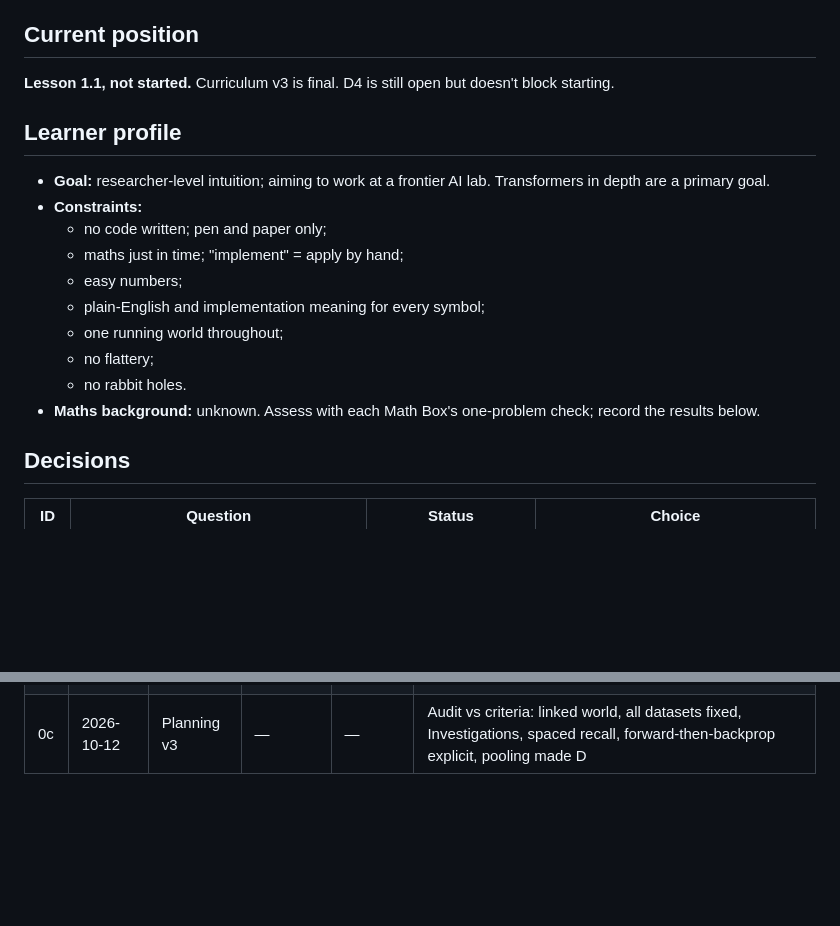
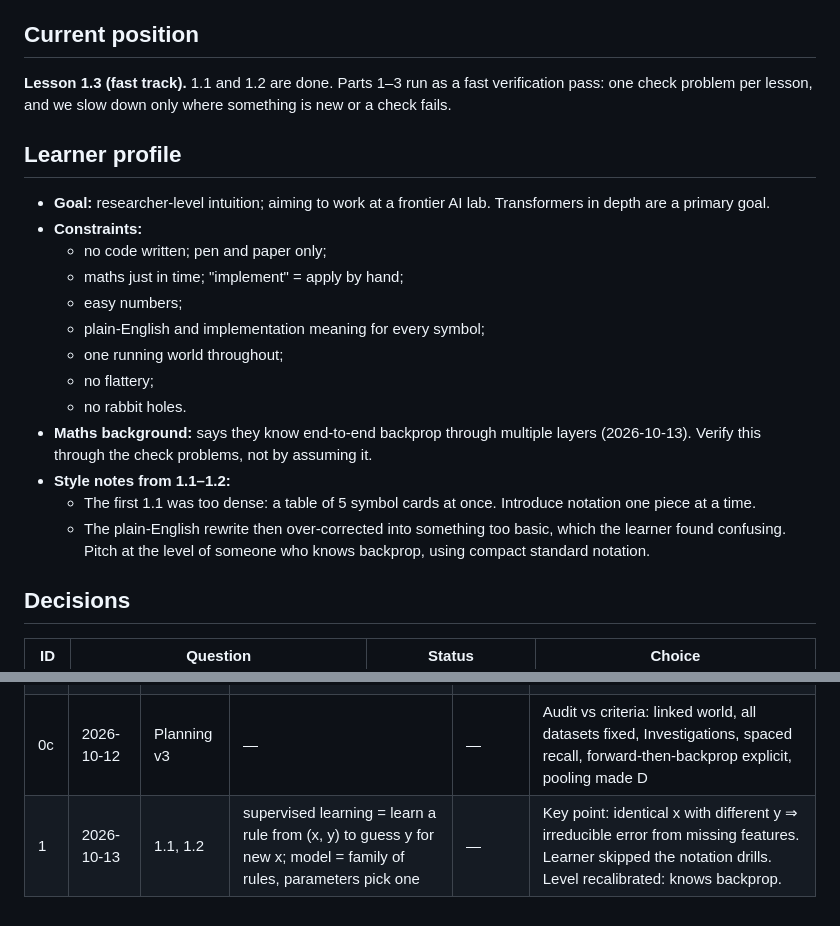
Before and after one commit to NoobProgrammer31/Qbitlabs, a Markdown page: dl-from-scratch/PROGRESS.md, 2 parts joined by grey strips. GitHub-like rendering; blank space fills up the shorter version.

Commit message:
Progress: 1.1-1.2 done, recalibrate pace (learner knows backprop)
Co-Authored-By: Claude Opus 5.5 <noreply@anthropic.com>
Claude-Session: https://claude.ai/code/session_01FQSUa1s71UngK8CqEWMka2

```diff
--- a/dl-from-scratch/PROGRESS.md
+++ b/dl-from-scratch/PROGRESS.md
@@ -10,7 +10,7 @@
 
 ## Current position
 
-**Lesson 1.1, not started.** Curriculum v3 is final. D4 is still open but doesn't block starting.
+**Lesson 1.3 (fast track).** 1.1 and 1.2 are done. Parts 1–3 run as a fast verification pass: one check problem per lesson, and we slow down only where something is new or a check fails.
 
 ## Learner profile
 
@@ -23,7 +23,10 @@
   - one running world throughout;
   - no flattery;
   - no rabbit holes.
-- **Maths background:** unknown. Assess with each Math Box's one-problem check; record the results below.
+- **Maths background:** says they know end-to-end backprop through multiple layers (2026-10-13). Verify this through the check problems, not by assuming it.
+- **Style notes from 1.1–1.2:**
+  - The first 1.1 was too dense: a table of 5 symbol cards at once. Introduce notation one piece at a time.
+  - The plain-English rewrite then over-corrected into something too basic, which the learner found confusing. Pitch at the level of someone who knows backprop, using compact standard notation.
 
 ## Decisions
 
@@ -73,3 +76,4 @@
 | 0 | 2026-10-12 | Planning v1 | — | — | Curriculum drafted; gaps researched |
 | 0b | 2026-10-12 | Planning v2 | — | — | Just-in-time maths; Transformers Part 8 (mandatory); trip-log dataset; RLHF 9.5 |
 | 0c | 2026-10-12 | Planning v3 | — | — | Audit vs criteria: linked world, all datasets fixed, Investigations, spaced recall, forward-then-backprop explicit, pooling made D |
+| 1 | 2026-10-13 | 1.1, 1.2 | supervised learning = learn a rule from (x, y) to guess y for new x; model = family of rules, parameters pick one | — | Key point: identical x with different y ⇒ irreducible error from missing features. Learner skipped the notation drills. Level recalibrated: knows backprop. |
```
